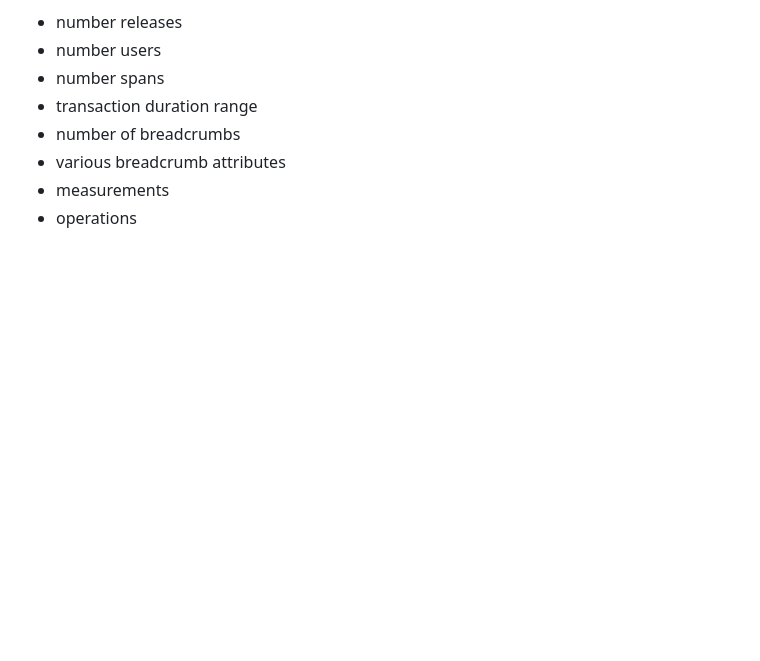
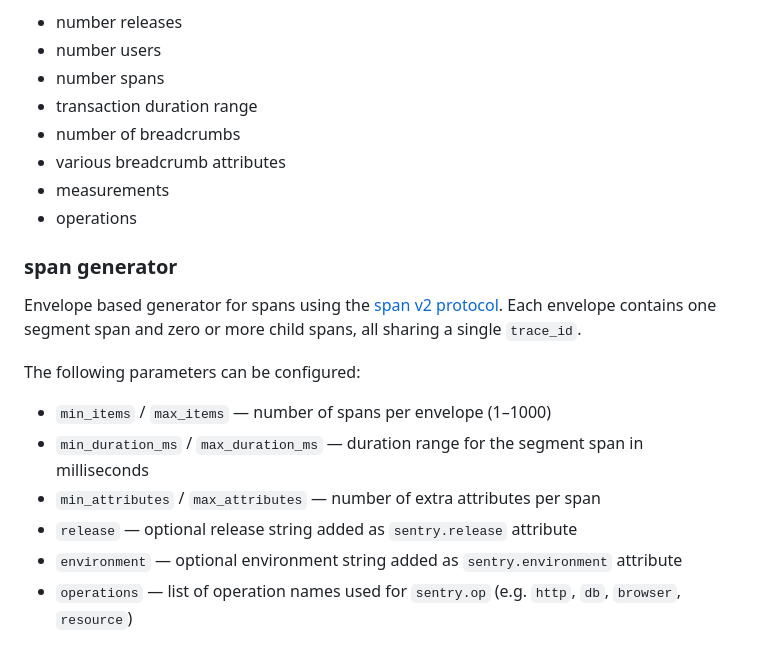
Before and after one commit to getsentry/ingest-load-tester, a Markdown page: README.md, the part around the change. Drawn GitHub-style; blank space fills up the shorter version.

Commit message:
generate some docs too

```diff
--- a/README.md
+++ b/README.md
@@ -209,3 +209,16 @@ The following parameters can be configured:
 * various breadcrumb attributes
 * measurements
 * operations
+
+### span generator
+
+Envelope based generator for spans using the [span v2 protocol](https://develop.sentry.dev/sdk/telemetry/spans/span-protocol/).
+Each envelope contains one segment span and zero or more child spans, all sharing a single `trace_id`.
+
+The following parameters can be configured:
+* `min_items` / `max_items` — number of spans per envelope (1–1000)
+* `min_duration_ms` / `max_duration_ms` — duration range for the segment span in milliseconds
+* `min_attributes` / `max_attributes` — number of extra attributes per span
+* `release` — optional release string added as `sentry.release` attribute
+* `environment` — optional environment string added as `sentry.environment` attribute
+* `operations` — list of operation names used for `sentry.op` (e.g. `http`, `db`, `browser`, `resource`)
```
